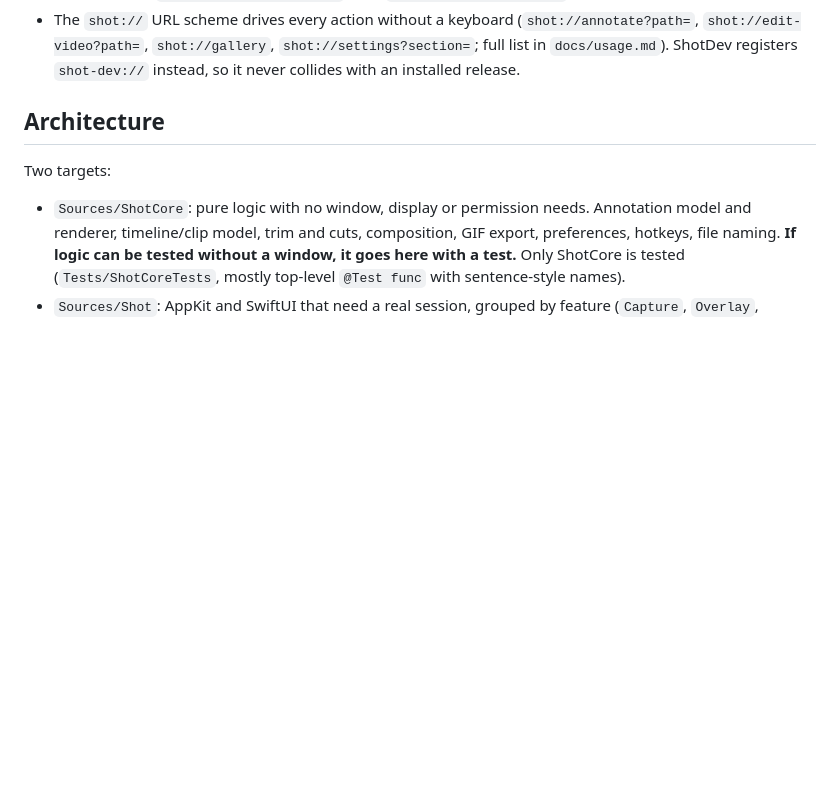
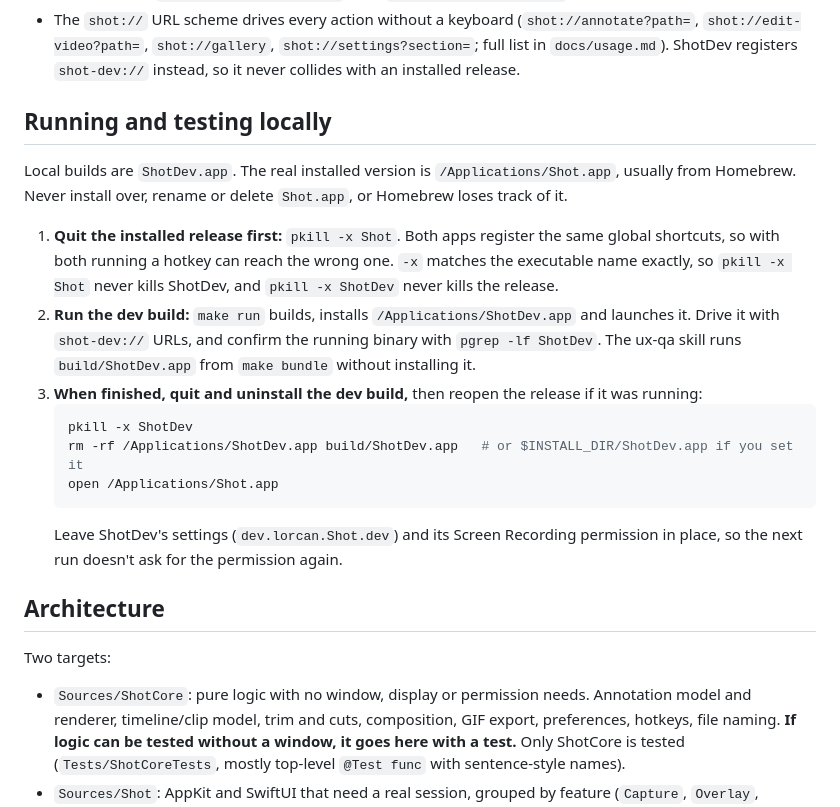
Before and after one commit to LorcanChinnock/shot, a Markdown page: CLAUDE.md, the part around the change. Rendered like a GitHub page; blank space fills up the shorter version.

Commit message:
docs: how to run ShotDev beside an installed release and clean up after
Co-Authored-By: Claude Opus 5.5 <noreply@anthropic.com>

````diff
--- a/CLAUDE.md
+++ b/CLAUDE.md
@@ -29,6 +29,20 @@ swift test --filter <testName>    # one test, e.g. --filter hitTestFilledKinds
 - Signing uses the `Shot Dev` certificate from `scripts/make-dev-cert.sh` so the Screen Recording permission survives rebuilds. `make reset-tcc` clears it.
 - Logs: `log stream --predicate 'subsystem == "dev.lorcan.Shot.dev"'` for ShotDev, `dev.lorcan.Shot` for a release. Use `Logger.shot("category")` from `Sources/Shot/Log.swift`.
 - The `shot://` URL scheme drives every action without a keyboard (`shot://annotate?path=`, `shot://edit-video?path=`, `shot://gallery`, `shot://settings?section=`; full list in `docs/usage.md`). ShotDev registers `shot-dev://` instead, so it never collides with an installed release.
+
+## Running and testing locally
+
+Local builds are `ShotDev.app`. The real installed version is `/Applications/Shot.app`, usually from Homebrew. Never install over, rename or delete `Shot.app`, or Homebrew loses track of it.
+
+1. **Quit the installed release first:** `pkill -x Shot`. Both apps register the same global shortcuts, so with both running a hotkey can reach the wrong one. `-x` matches the executable name exactly, so `pkill -x Shot` never kills ShotDev, and `pkill -x ShotDev` never kills the release.
+2. **Run the dev build:** `make run` builds, installs `/Applications/ShotDev.app` and launches it. Drive it with `shot-dev://` URLs, and confirm the running binary with `pgrep -lf ShotDev`. The ux-qa skill runs `build/ShotDev.app` from `make bundle` without installing it.
+3. **When finished, quit and uninstall the dev build,** then reopen the release if it was running:
+   ```bash
+   pkill -x ShotDev
+   rm -rf /Applications/ShotDev.app build/ShotDev.app   # or $INSTALL_DIR/ShotDev.app if you set it
+   open /Applications/Shot.app
+   ```
+   Leave ShotDev's settings (`dev.lorcan.Shot.dev`) and its Screen Recording permission in place, so the next run doesn't ask for the permission again.
 
 ## Architecture
 
````
